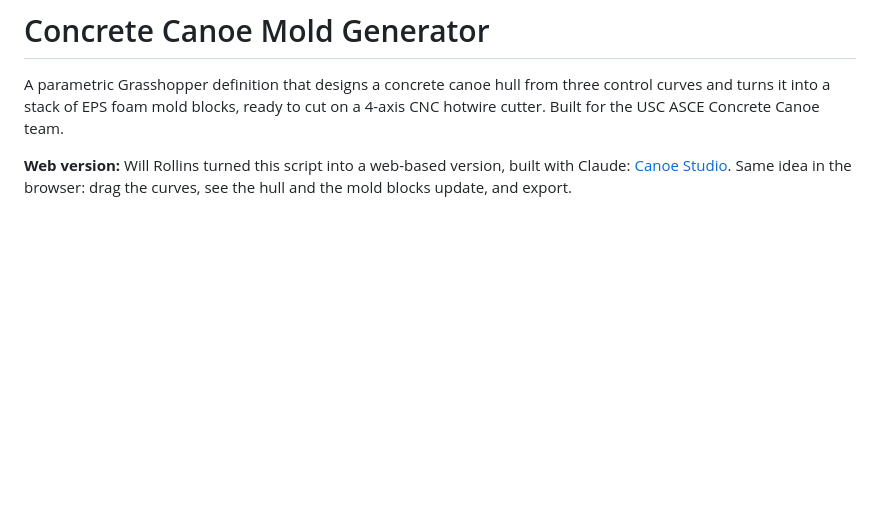
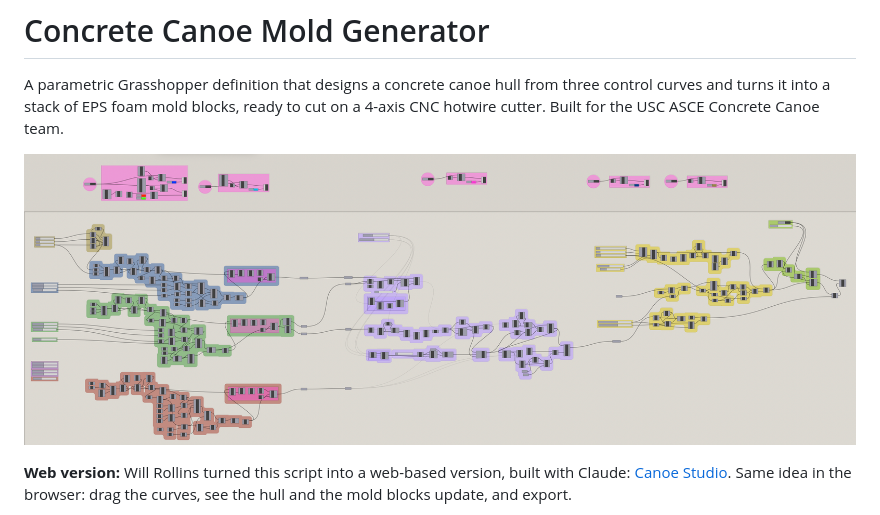
Before and after one commit to shermanyan/grasshopper, a Markdown page: README.md, the part around the change. Drawn GitHub-style; pictures changed too: images/canvas.png (added); blank space fills up the shorter version.

Commit message:
Add the Grasshopper canvas screenshot to the README.
Not done: cutter g-code script still not included.

```diff
--- a/README.md
+++ b/README.md
@@ -2,6 +2,8 @@
 
 A parametric Grasshopper definition that designs a concrete canoe hull from three control curves and turns it into a
 stack of EPS foam mold blocks, ready to cut on a 4-axis CNC hotwire cutter. Built for the USC ASCE Concrete Canoe team.
+
+![Grasshopper definition](images/canvas.png)
 
 **Web version:** Will Rollins turned this script into a web-based version, built with Claude:
 [Canoe Studio](https://shopnerd.github.io/canoe-studio/). Same idea in the browser: drag the curves, see the hull and the
```
